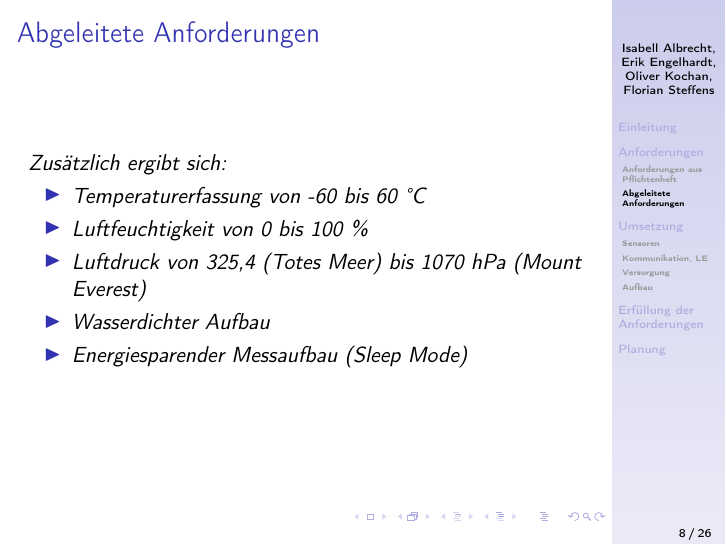
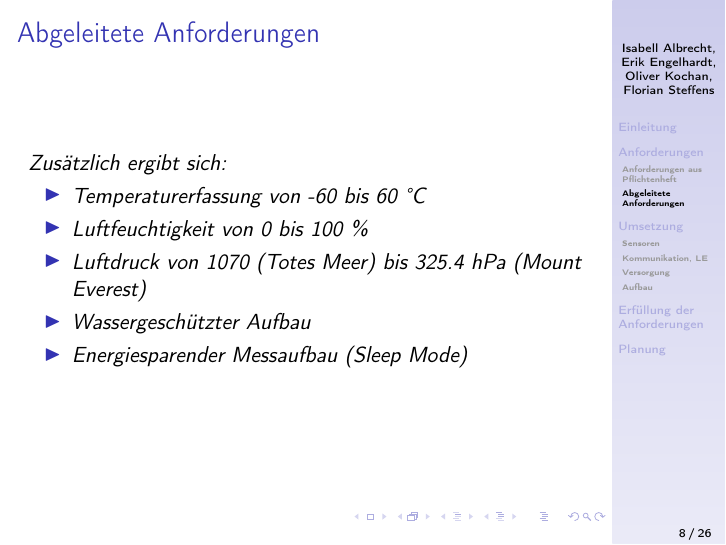
Before and after one commit to HAW-MeS-W19-STP-1a/doc-presentation, LaTeX slides (vorstellung/presentation.tex): page 8 of 26. Compiled offline with pdfLaTeX; the source files are stored in an older character set and shown here as Unicode.

Commit message:
Luftdruck korrigiert

```diff
--- a/vorstellung/presentation.tex
+++ b/vorstellung/presentation.tex
@@ -189,8 +189,8 @@
   \begin{itemize}
   	\item \emph{Temperaturerfassung von -60 bis 60\ °C}
   	\item \emph{Luftfeuchtigkeit von 0 bis 100\ \%}
-  	\item \emph{Luftdruck von 325,4 (Totes Meer) bis 1070\ hPa (Mount Everest)}
-  	\item \emph{Wasserdichter Aufbau}
+  	\item \emph{Luftdruck von 1070 (Totes Meer) bis 325.4\ hPa (Mount Everest)}
+  	\item \emph{Wassergeschützter Aufbau}
   	\item \emph{Energiesparender Messaufbau (Sleep Mode)}
   \end{itemize}
 \end{frame}
```
Also changed, not shown: vorstellung/presentation.pdf.
